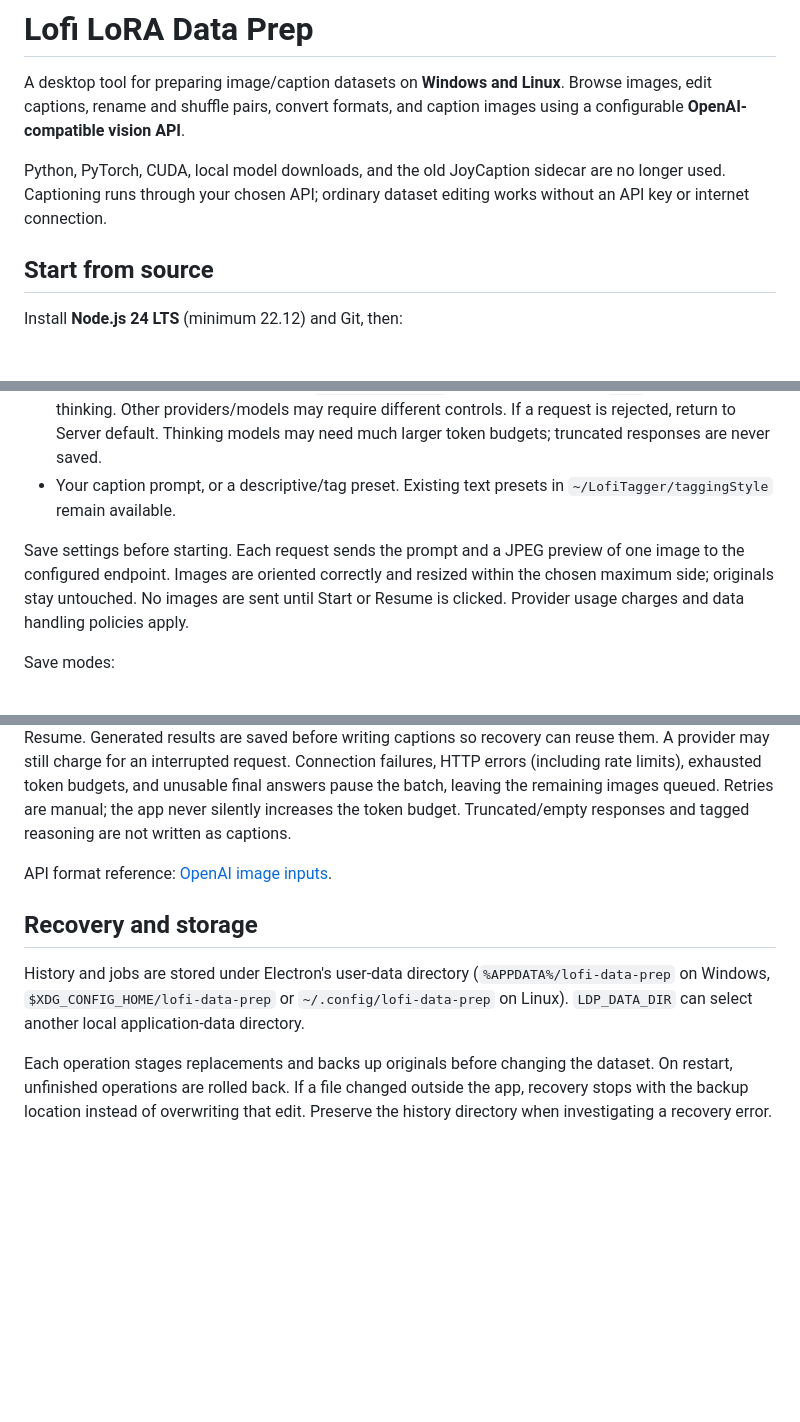
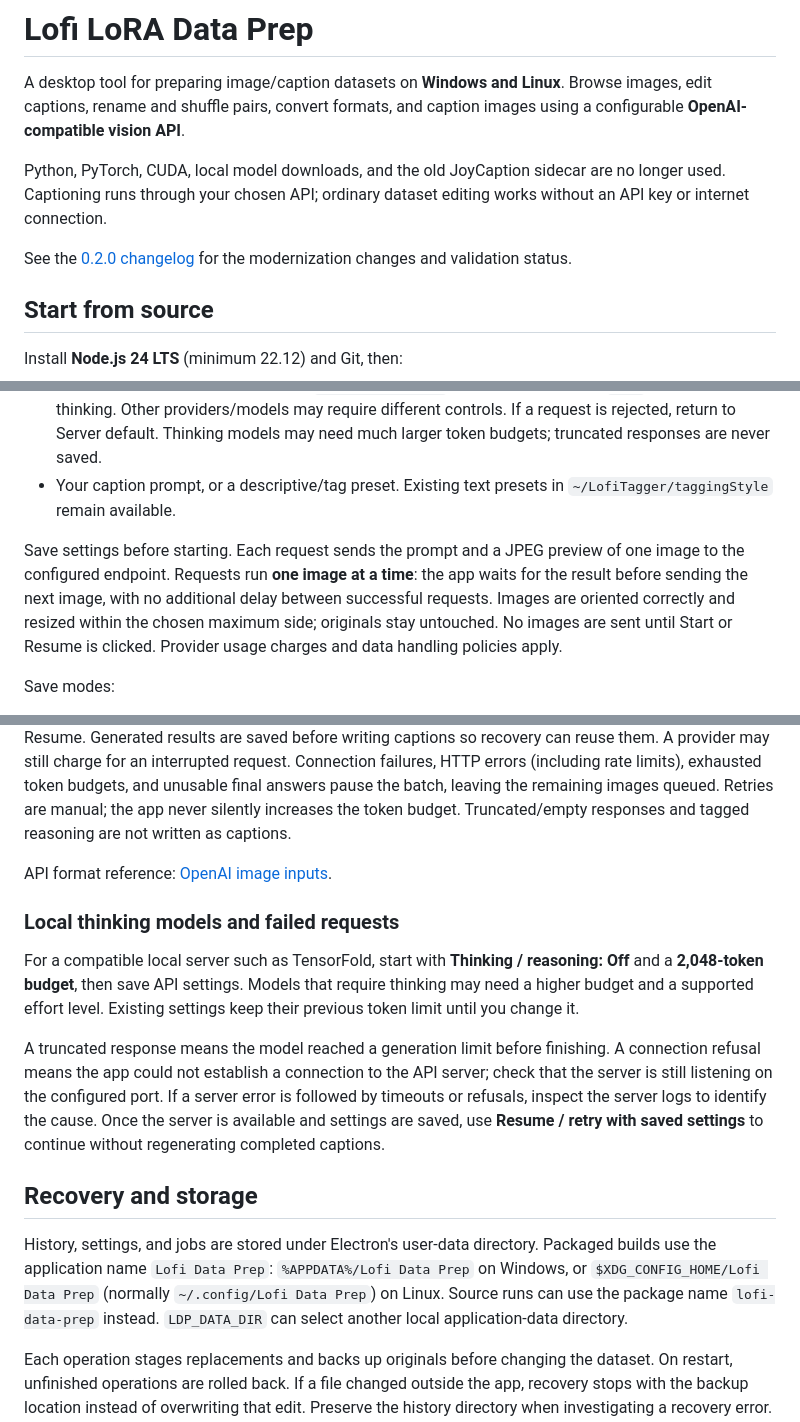
Before and after one commit to JustLateNightAI/Lofi-Lora-Data-Prep, a Markdown page: README.md, 3 parts joined by grey strips. GitHub-like rendering; blank space fills up the shorter version.

Commit message:
Document 0.2.0 changes, local model recovery, and platform validation

```diff
--- a/README.md
+++ b/README.md
@@ -3,6 +3,8 @@
 A desktop tool for preparing image/caption datasets on **Windows and Linux**. Browse images, edit captions, rename and shuffle pairs, convert formats, and caption images using a configurable **OpenAI-compatible vision API**.
 
 Python, PyTorch, CUDA, local model downloads, and the old JoyCaption sidecar are no longer used. Captioning runs through your chosen API; ordinary dataset editing works without an API key or internet connection.
+
+See the [0.2.0 changelog](CHANGELOG.md) for the modernization changes and validation status.
 
 ## Start from source
 
@@ -51,7 +53,7 @@ Expand **Vision API settings** and enter:
 - **Thinking / reasoning**: leave **Server default** to send no reasoning option, or select **Off** / an effort level supported by the model. This sends `reasoning_effort`; TensorFold supports `none` to disable thinking. Other providers/models may require different controls. If a request is rejected, return to Server default. Thinking models may need much larger token budgets; truncated responses are never saved.
 - Your caption prompt, or a descriptive/tag preset. Existing text presets in `~/LofiTagger/taggingStyle` remain available.
 
-Save settings before starting. Each request sends the prompt and a JPEG preview of one image to the configured endpoint. Images are oriented correctly and resized within the chosen maximum side; originals stay untouched. No images are sent until Start or Resume is clicked. Provider usage charges and data handling policies apply.
+Save settings before starting. Each request sends the prompt and a JPEG preview of one image to the configured endpoint. Requests run **one image at a time**: the app waits for the result before sending the next image, with no additional delay between successful requests. Images are oriented correctly and resized within the chosen maximum side; originals stay untouched. No images are sent until Start or Resume is clicked. Provider usage charges and data handling policies apply.
 
 Save modes:
 
@@ -63,9 +65,15 @@ Jobs record progress locally. Cancel aborts the active request and keeps complet
 
 API format reference: [OpenAI image inputs](https://developers.openai.com/api/docs/guides/images-vision?api-mode=chat).
 
+### Local thinking models and failed requests
+
+For a compatible local server such as TensorFold, start with **Thinking / reasoning: Off** and a **2,048-token budget**, then save API settings. Models that require thinking may need a higher budget and a supported effort level. Existing settings keep their previous token limit until you change it.
+
+A truncated response means the model reached a generation limit before finishing. A connection refusal means the app could not establish a connection to the API server; check that the server is still listening on the configured port. If a server error is followed by timeouts or refusals, inspect the server logs to identify the cause. Once the server is available and settings are saved, use **Resume / retry with saved settings** to continue without regenerating completed captions.
+
 ## Recovery and storage
 
-History and jobs are stored under Electron's user-data directory (`%APPDATA%/lofi-data-prep` on Windows, `$XDG_CONFIG_HOME/lofi-data-prep` or `~/.config/lofi-data-prep` on Linux). `LDP_DATA_DIR` can select another local application-data directory.
+History, settings, and jobs are stored under Electron's user-data directory. Packaged builds use the application name `Lofi Data Prep`: `%APPDATA%/Lofi Data Prep` on Windows, or `$XDG_CONFIG_HOME/Lofi Data Prep` (normally `~/.config/Lofi Data Prep`) on Linux. Source runs can use the package name `lofi-data-prep` instead. `LDP_DATA_DIR` can select another local application-data directory.
 
 Each operation stages replacements and backs up originals before changing the dataset. On restart, unfinished operations are rolled back. If a file changed outside the app, recovery stops with the backup location instead of overwriting that edit. Preserve the history directory when investigating a recovery error. Original files remain recoverable as long as those backups remain intact.
 
```
Also changed, not shown: CHANGELOG.md (added, +39 -0 lines).
